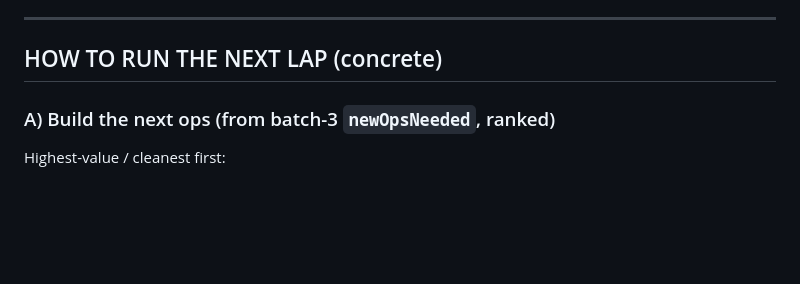
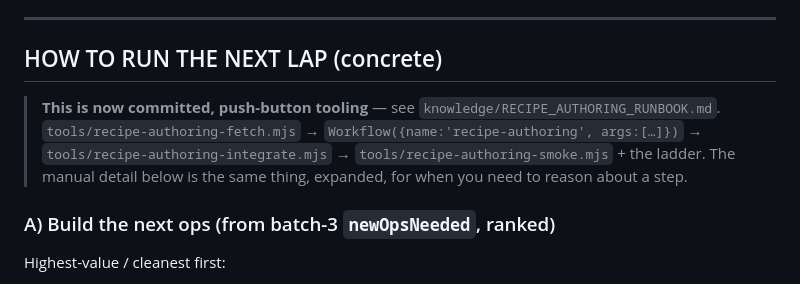
Before and after one commit to in2geo/rsl-roster-coach, a Markdown page: knowledge/HANDOFF_2026-08-12_recipe-burndown-ops-and-agent-authoring.md, the part around the change. Rendered like a GitHub page; blank space fills up the shorter version.

Commit message:
docs: point handoff at the committed recipe-authoring tooling + runbook
Co-Authored-By: Claude Opus 4.8 <noreply@anthropic.com>

```diff
--- a/knowledge/HANDOFF_2026-08-12_recipe-burndown-ops-and-agent-authoring.md
+++ b/knowledge/HANDOFF_2026-08-12_recipe-burndown-ops-and-agent-authoring.md
@@ -80,6 +80,11 @@ enemy_frozen`. Anything else → defer + newOpsNeeded (do NOT invent trigger eve
 ---
 
 ## HOW TO RUN THE NEXT LAP (concrete)
+
+> **This is now committed, push-button tooling** — see `knowledge/RECIPE_AUTHORING_RUNBOOK.md`.
+> `tools/recipe-authoring-fetch.mjs` → `Workflow({name:'recipe-authoring', args:[…]})` →
+> `tools/recipe-authoring-integrate.mjs` → `tools/recipe-authoring-smoke.mjs` + the ladder.
+> The manual detail below is the same thing, expanded, for when you need to reason about a step.
 
 ### A) Build the next ops (from batch-3 `newOpsNeeded`, ranked)
 Highest-value / cleanest first:
```
